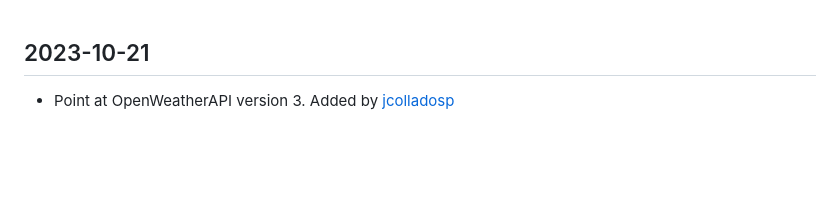
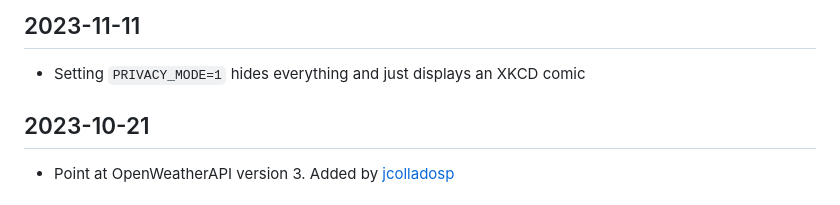
Before and after one commit to mendhak/waveshare-epaper-display, a Markdown page: CHANGELOG.md, the part around the change. GitHub-like rendering; blank space fills up the shorter version.

Commit message:
Changelog for privacy mode

```diff
--- a/CHANGELOG.md
+++ b/CHANGELOG.md
@@ -1,3 +1,6 @@
+## 2023-11-11
+* Setting `PRIVACY_MODE=1` hides everything and just displays an XKCD comic
+
 ## 2023-10-21
 * Point at OpenWeatherAPI version 3. Added by [jcolladosp](https://github.com/mendhak/waveshare-epaper-display/pull/71)
 
```
